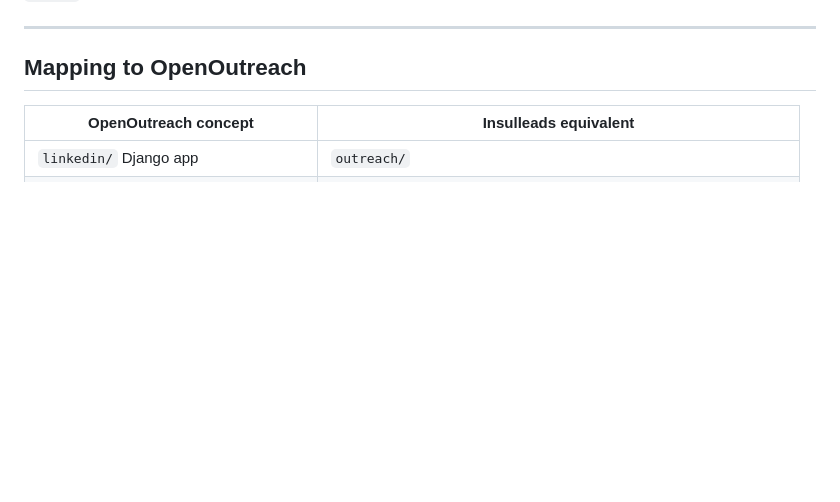
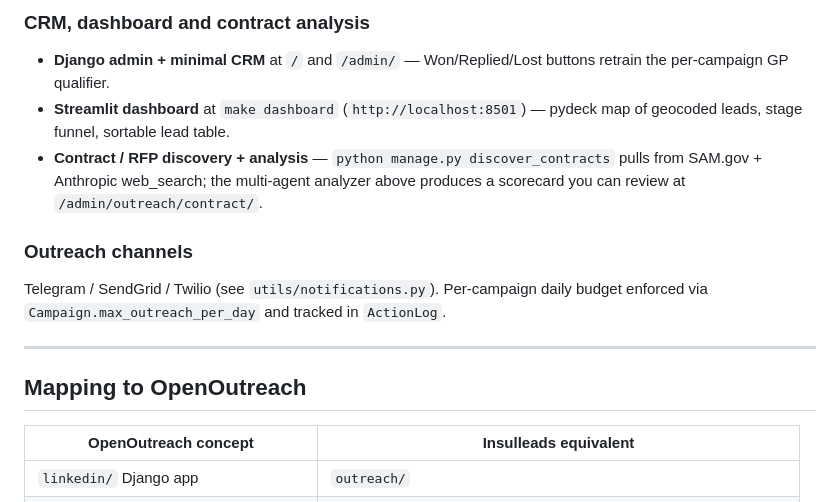
Before and after one commit to GB0x21/Insulleads, a Markdown page: README.md, the part around one of its changes. GitHub-like rendering; blank space fills up the shorter version.

```diff
--- a/README.md
+++ b/README.md
@@ -36,3 +135,19 @@ agent and starts the task-queue loop.
+### CRM, dashboard and contract analysis
+
+- **Django admin + minimal CRM** at `/` and `/admin/` —
+  Won/Replied/Lost buttons retrain the per-campaign GP qualifier.
+- **Streamlit dashboard** at `make dashboard` (`http://localhost:8501`)
+  — pydeck map of geocoded leads, stage funnel, sortable lead table.
+- **Contract / RFP discovery + analysis** — `python manage.py
+  discover_contracts` pulls from SAM.gov + Anthropic web_search; the
+  multi-agent analyzer above produces a scorecard you can review at
+  `/admin/outreach/contract/`.
+
+### Outreach channels
+
+Telegram / SendGrid / Twilio (see `utils/notifications.py`). Per-campaign
+daily budget enforced via `Campaign.max_outreach_per_day` and tracked in
+`ActionLog`.
 
 ---
 
```
Also changed, not shown: other parts of README.md (+99 -0 lines).
